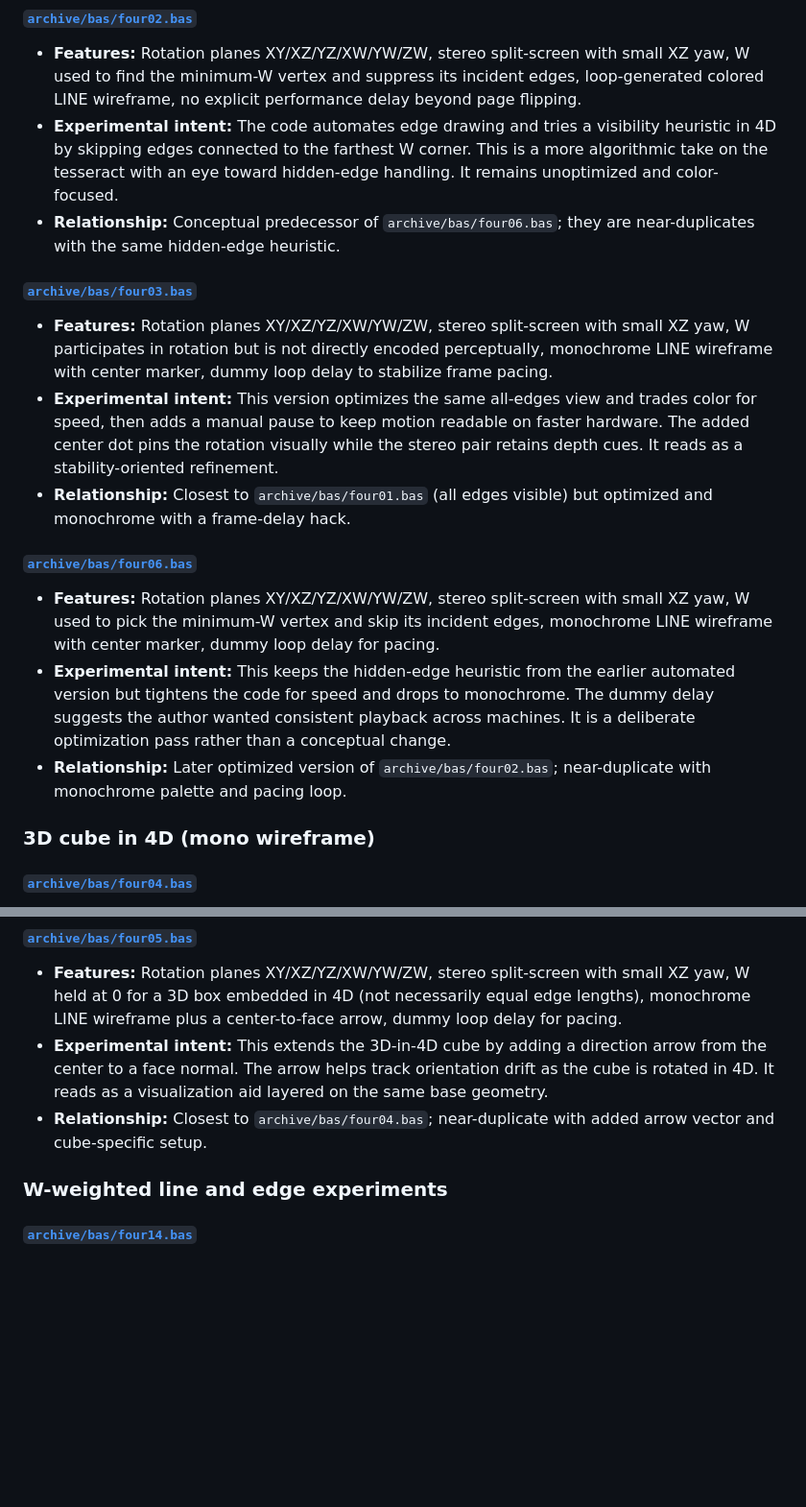
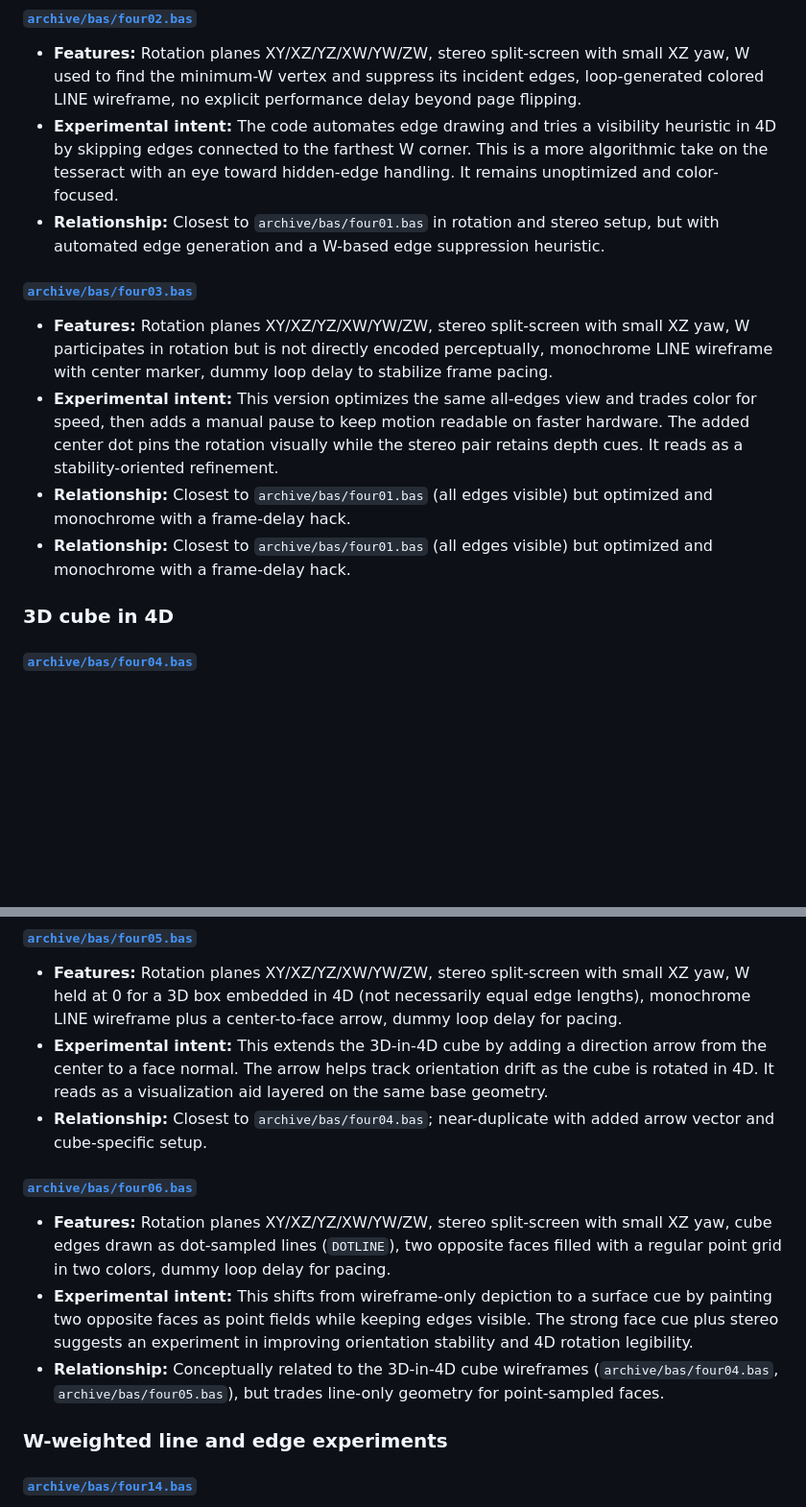
Before and after one commit to erikuus/undo-uus-4d-visuals, a Markdown page: archive/bas/README.md, 2 parts joined by grey strips. Shown at 96% size. Drawn GitHub-style; blank space fills up the shorter version.

Commit message:
Update README: refine and relocate four06 entry
Refine several program descriptions in archive/bas/README.md: adjust relationship wording to link entries more accurately (changes reference to four01.bas), remove the previous four06.bas description from the earlier group, and add a revised four06.bas entry under the "3D cube in 4D" section. The new four06 entry documents DOTLINE edge drawing, point-sampled face fills, and its intent to provide surface cues for 4D cube visualization. Minor wording/organization cleanup to better reflect conceptual relationships between examples.

```diff
--- a/archive/bas/README.md
+++ b/archive/bas/README.md
@@ -18,21 +18,16 @@ This catalog is descriptive and archival. Program descriptions are based on dire
 
 - **Features:** Rotation planes XY/XZ/YZ/XW/YW/ZW, stereo split-screen with small XZ yaw, W used to find the minimum-W vertex and suppress its incident edges, loop-generated colored LINE wireframe, no explicit performance delay beyond page flipping.
 - **Experimental intent:** The code automates edge drawing and tries a visibility heuristic in 4D by skipping edges connected to the farthest W corner. This is a more algorithmic take on the tesseract with an eye toward hidden-edge handling. It remains unoptimized and color-focused.
-- **Relationship:** Conceptual predecessor of `archive/bas/four06.bas`; they are near-duplicates with the same hidden-edge heuristic.
+- **Relationship:** Closest to `archive/bas/four01.bas` in rotation and stereo setup, but with automated edge generation and a W-based edge suppression heuristic.
 
 #### [`archive/bas/four03.bas`](four03.bas)
 
 - **Features:** Rotation planes XY/XZ/YZ/XW/YW/ZW, stereo split-screen with small XZ yaw, W participates in rotation but is not directly encoded perceptually, monochrome LINE wireframe with center marker, dummy loop delay to stabilize frame pacing.
 - **Experimental intent:** This version optimizes the same all-edges view and trades color for speed, then adds a manual pause to keep motion readable on faster hardware. The added center dot pins the rotation visually while the stereo pair retains depth cues. It reads as a stability-oriented refinement.
 - **Relationship:** Closest to `archive/bas/four01.bas` (all edges visible) but optimized and monochrome with a frame-delay hack.
+- **Relationship:** Closest to `archive/bas/four01.bas` (all edges visible) but optimized and monochrome with a frame-delay hack.
 
-#### [`archive/bas/four06.bas`](four06.bas)
-
-- **Features:** Rotation planes XY/XZ/YZ/XW/YW/ZW, stereo split-screen with small XZ yaw, W used to pick the minimum-W vertex and skip its incident edges, monochrome LINE wireframe with center marker, dummy loop delay for pacing.
-- **Experimental intent:** This keeps the hidden-edge heuristic from the earlier automated version but tightens the code for speed and drops to monochrome. The dummy delay suggests the author wanted consistent playback across machines. It is a deliberate optimization pass rather than a conceptual change.
-- **Relationship:** Later optimized version of `archive/bas/four02.bas`; near-duplicate with monochrome palette and pacing loop.
-
-### 3D cube in 4D (mono wireframe)
+### 3D cube in 4D
 
 #### [`archive/bas/four04.bas`](four04.bas)
 
@@ -45,6 +40,12 @@ This catalog is descriptive and archival. Program descriptions are based on dire
 - **Features:** Rotation planes XY/XZ/YZ/XW/YW/ZW, stereo split-screen with small XZ yaw, W held at 0 for a 3D box embedded in 4D (not necessarily equal edge lengths), monochrome LINE wireframe plus a center-to-face arrow, dummy loop delay for pacing.
 - **Experimental intent:** This extends the 3D-in-4D cube by adding a direction arrow from the center to a face normal. The arrow helps track orientation drift as the cube is rotated in 4D. It reads as a visualization aid layered on the same base geometry.
 - **Relationship:** Closest to `archive/bas/four04.bas`; near-duplicate with added arrow vector and cube-specific setup.
+
+#### [`archive/bas/four06.bas`](four06.bas)
+
+- **Features:** Rotation planes XY/XZ/YZ/XW/YW/ZW, stereo split-screen with small XZ yaw, cube edges drawn as dot-sampled lines (`DOTLINE`), two opposite faces filled with a regular point grid in two colors, dummy loop delay for pacing.
+- **Experimental intent:** This shifts from wireframe-only depiction to a surface cue by painting two opposite faces as point fields while keeping edges visible. The strong face cue plus stereo suggests an experiment in improving orientation stability and 4D rotation legibility.
+- **Relationship:** Conceptually related to the 3D-in-4D cube wireframes (`archive/bas/four04.bas`, `archive/bas/four05.bas`), but trades line-only geometry for point-sampled faces.
 
 ### W-weighted line and edge experiments
 
```
